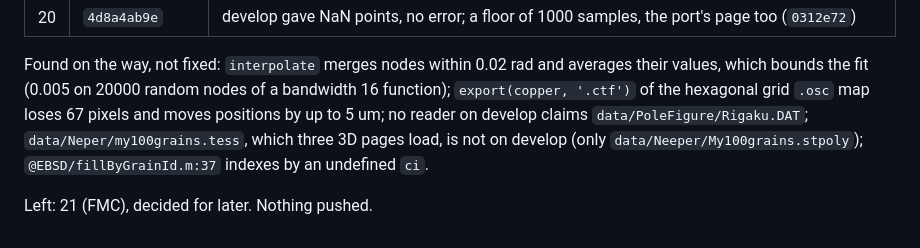
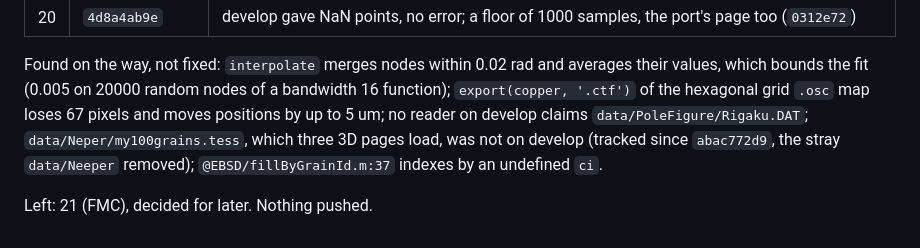
Before and after one commit to mtex-toolbox/pymtex, a Markdown page: docs/plans/develop-fixes.md, the part around the change. Drawn GitHub-style.

Commit message:
Plan: the Neper sample file is on develop

```diff
--- a/docs/plans/develop-fixes.md
+++ b/docs/plans/develop-fixes.md
@@ -82,7 +82,7 @@ checked through the bridge session `mtexdev` against the port or an analytic val
 Found on the way, not fixed: `interpolate` merges nodes within 0.02 rad and averages their values,
 which bounds the fit (0.005 on 20000 random nodes of a bandwidth 16 function); `export(copper, '.ctf')`
 of the hexagonal grid `.osc` map loses 67 pixels and moves positions by up to 5 um; no reader on
-develop claims `data/PoleFigure/Rigaku.DAT`; `data/Neper/my100grains.tess`, which three 3D pages load, is not on
-develop (only `data/Neeper/My100grains.stpoly`); `@EBSD/fillByGrainId.m:37` indexes by an undefined `ci`.
+develop claims `data/PoleFigure/Rigaku.DAT`; `data/Neper/my100grains.tess`, which three 3D pages load, was not on
+develop (tracked since `abac772d9`, the stray `data/Neeper` removed); `@EBSD/fillByGrainId.m:37` indexes by an undefined `ci`.
 
 Left: 21 (FMC), decided for later. Nothing pushed.
```
